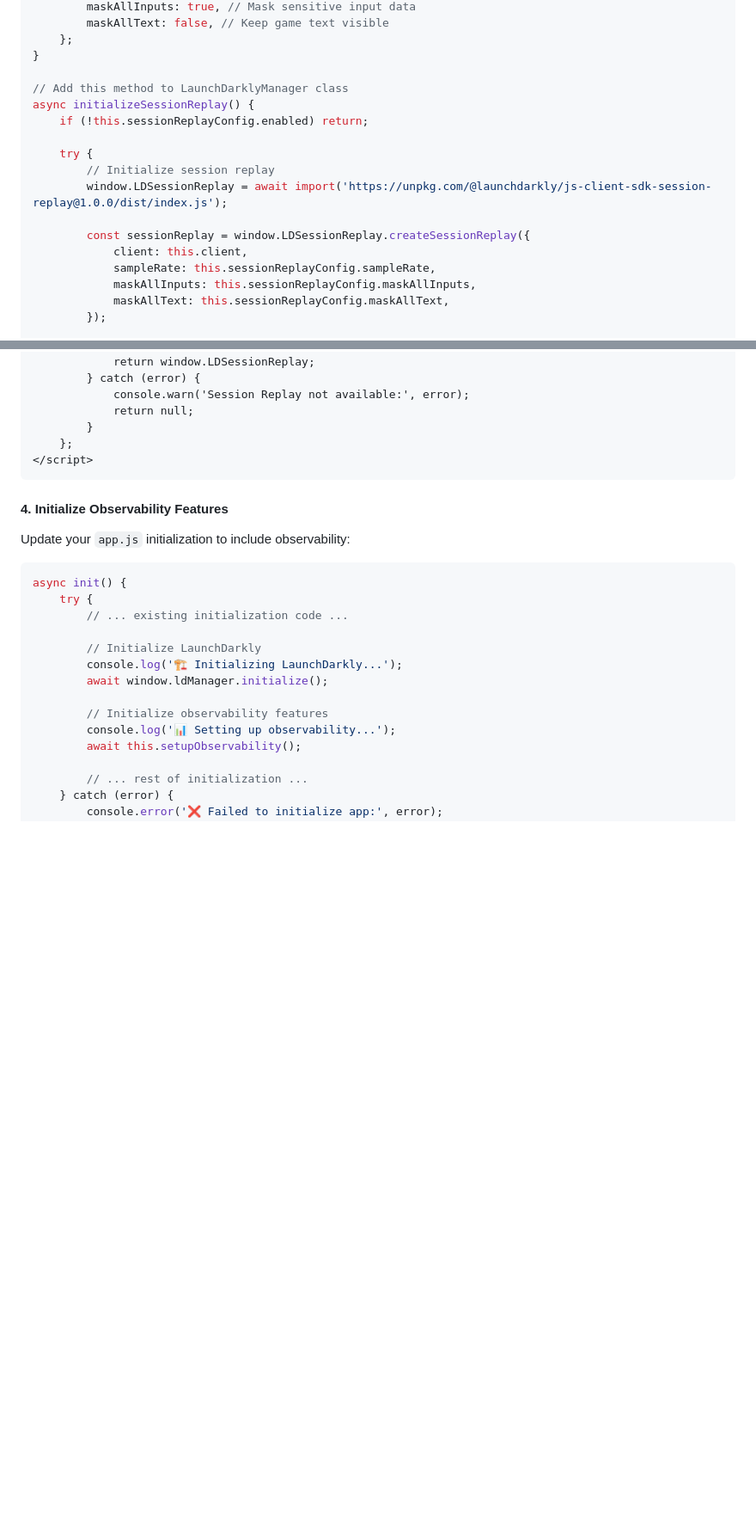
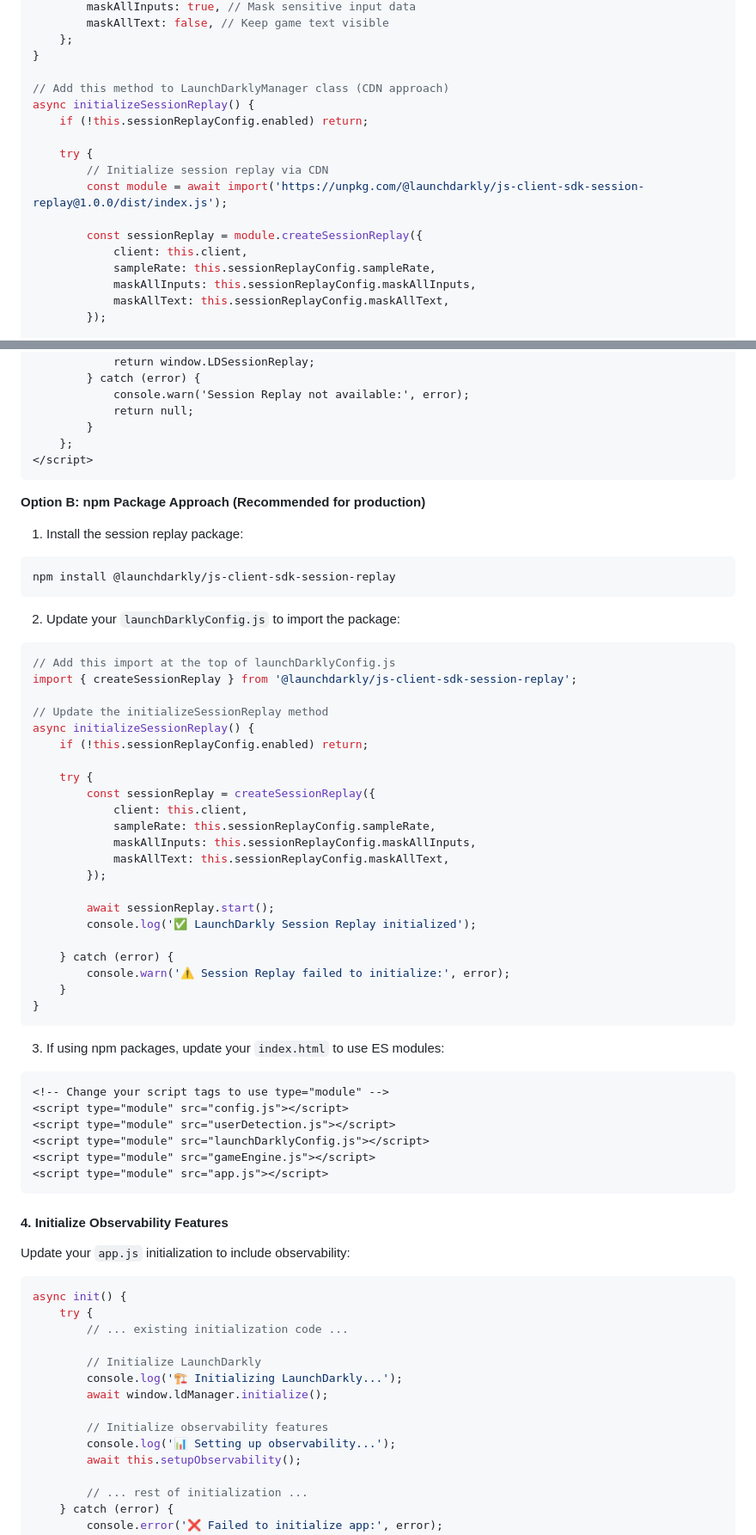
Before and after one commit to TanSiHao/ld-dino-run, a Markdown page: README.md, 2 parts joined by grey strips. Shown: that part at 86% size. Rendered like a GitHub page; blank space fills up the shorter version.

Commit message:
📝 Clarify LaunchDarkly observability package requirements
- Added Package Requirements section explaining what's built-in vs separate
- Clarified that custom events and performance monitoring are built into main SDK
- Only Session Replay requires additional package installation
- Provided both CDN and npm package approaches for Session Replay
- Fixed code examples to properly use CDN imports

✨ Clear guidance on when npm install is needed for observability features

````diff
--- a/README.md
+++ b/README.md
@@ -202,15 +213,15 @@ constructor() {
     };
 }
 
-// Add this method to LaunchDarklyManager class
+// Add this method to LaunchDarklyManager class (CDN approach)
 async initializeSessionReplay() {
     if (!this.sessionReplayConfig.enabled) return;
 
     try {
-        // Initialize session replay
-        window.LDSessionReplay = await import('https://unpkg.com/@launchdarkly/js-client-sdk-session-replay@1.0.0/dist/index.js');
+        // Initialize session replay via CDN
+        const module = await import('https://unpkg.com/@launchdarkly/js-client-sdk-session-replay@1.0.0/dist/index.js');
 
-        const sessionReplay = window.LDSessionReplay.createSessionReplay({
+        const sessionReplay = module.createSessionReplay({
             client: this.client,
             sampleRate: this.sessionReplayConfig.sampleRate,
             maskAllInputs: this.sessionReplayConfig.maskAllInputs,
@@ -311,6 +324,49 @@ Add the session replay script to your `index.html` file (after the LaunchDarkly
         }
     };
 </script>
+```
+
+**Option B: npm Package Approach (Recommended for production)**
+
+1. Install the session replay package:
+```bash
+npm install @launchdarkly/js-client-sdk-session-replay
+```
+
+2. Update your `launchDarklyConfig.js` to import the package:
+```javascript
+// Add this import at the top of launchDarklyConfig.js
+import { createSessionReplay } from '@launchdarkly/js-client-sdk-session-replay';
+
+// Update the initializeSessionReplay method
+async initializeSessionReplay() {
+    if (!this.sessionReplayConfig.enabled) return;
+
+    try {
+        const sessionReplay = createSessionReplay({
+            client: this.client,
+            sampleRate: this.sessionReplayConfig.sampleRate,
+            maskAllInputs: this.sessionReplayConfig.maskAllInputs,
+            maskAllText: this.sessionReplayConfig.maskAllText,
+        });
+
+        await sessionReplay.start();
+        console.log('✅ LaunchDarkly Session Replay initialized');
+
+    } catch (error) {
+        console.warn('⚠️ Session Replay failed to initialize:', error);
+    }
+}
+```
+
+3. If using npm packages, update your `index.html` to use ES modules:
+```html
+<!-- Change your script tags to use type="module" -->
+<script type="module" src="config.js"></script>
+<script type="module" src="userDetection.js"></script>
+<script type="module" src="launchDarklyConfig.js"></script>
+<script type="module" src="gameEngine.js"></script>
+<script type="module" src="app.js"></script>
 ```
 
 #### 4. Initialize Observability Features
````
Also changed, not shown: other parts of README.md (+14 -1 lines).
